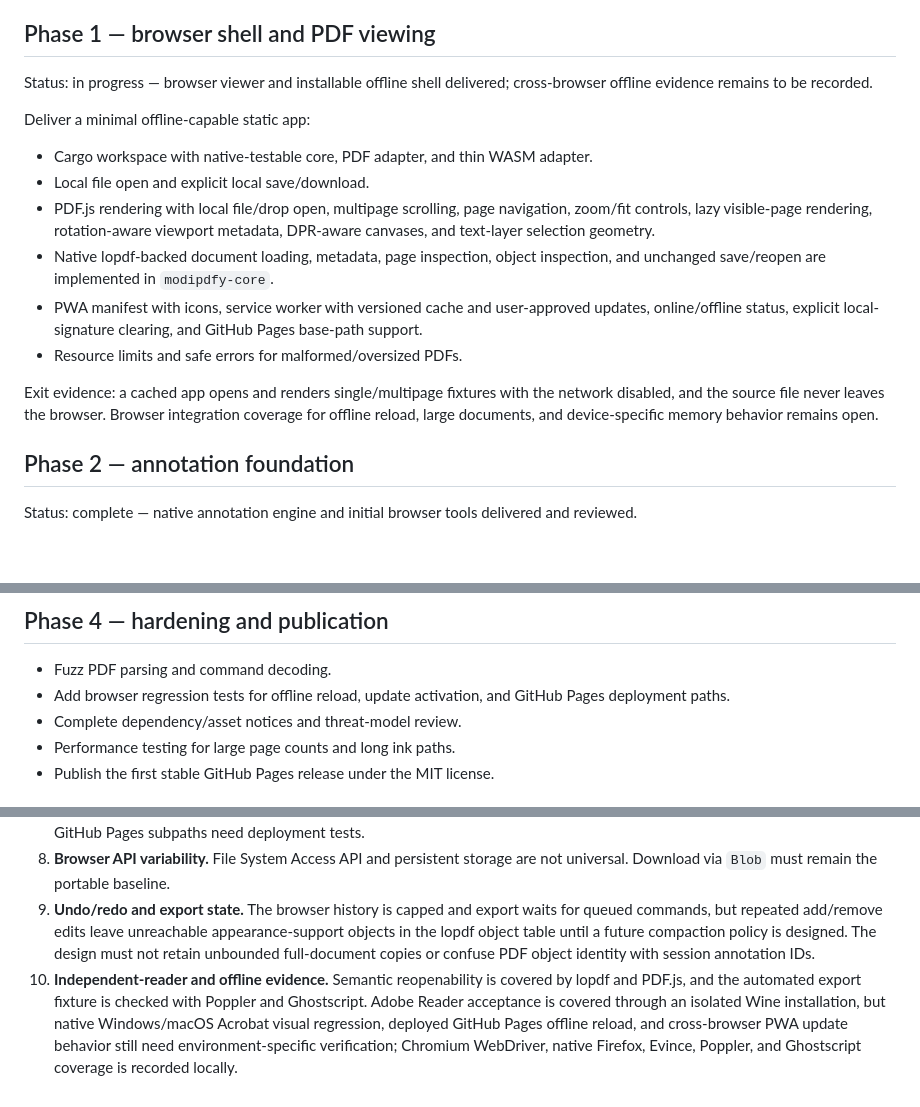
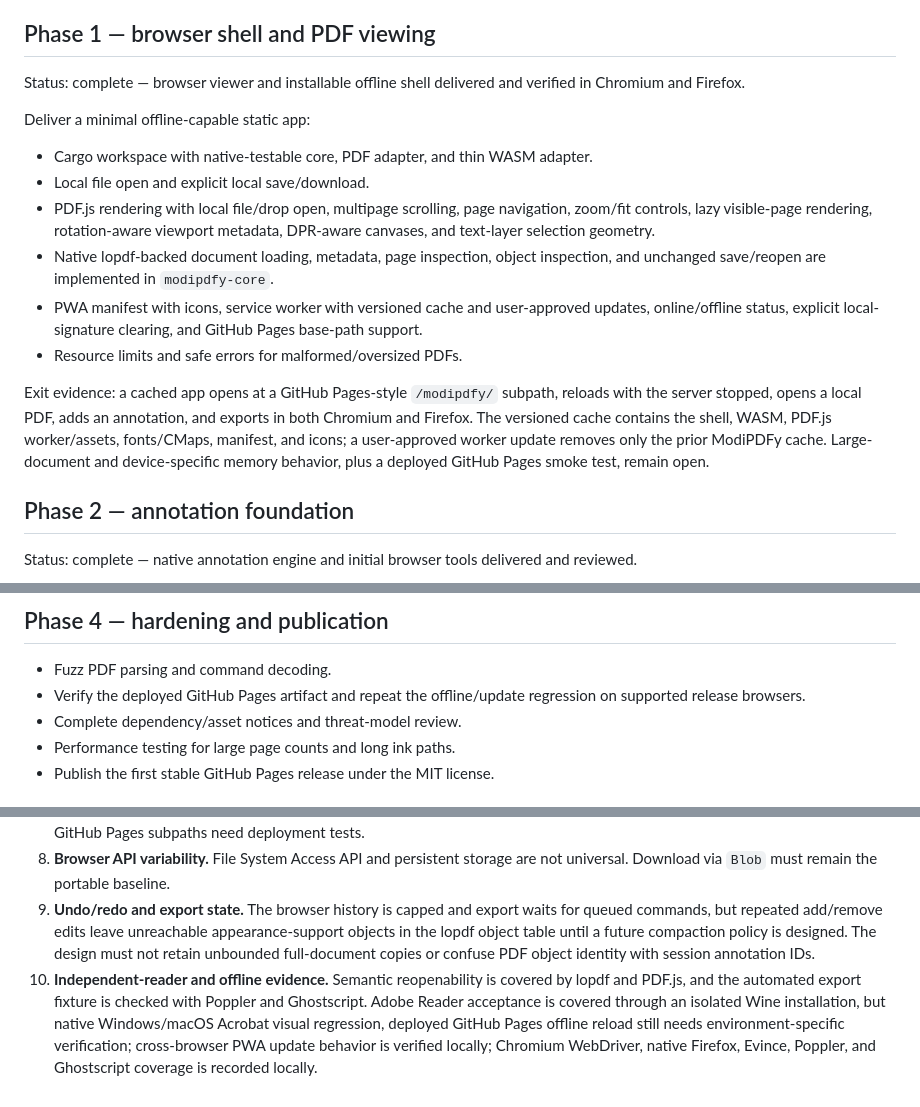
Before and after one commit to yhgf6znd/ModiPDFy, a Markdown page: docs/roadmap.md, 3 parts joined by grey strips. Drawn GitHub-style; blank space fills up the shorter version.

Commit message:
docs: record offline PWA verification

```diff
--- a/docs/roadmap.md
+++ b/docs/roadmap.md
@@ -11,7 +11,7 @@ Status: documented.
 
 ## Phase 1 — browser shell and PDF viewing
 
-Status: in progress — browser viewer and installable offline shell delivered; cross-browser offline evidence remains to be recorded.
+Status: complete — browser viewer and installable offline shell delivered and verified in Chromium and Firefox.
 
 Deliver a minimal offline-capable static app:
 
@@ -22,7 +22,7 @@ Deliver a minimal offline-capable static app:
 - PWA manifest with icons, service worker with versioned cache and user-approved updates, online/offline status, explicit local-signature clearing, and GitHub Pages base-path support.
 - Resource limits and safe errors for malformed/oversized PDFs.
 
-Exit evidence: a cached app opens and renders single/multipage fixtures with the network disabled, and the source file never leaves the browser. Browser integration coverage for offline reload, large documents, and device-specific memory behavior remains open.
+Exit evidence: a cached app opens at a GitHub Pages-style `/modipdfy/` subpath, reloads with the server stopped, opens a local PDF, adds an annotation, and exports in both Chromium and Firefox. The versioned cache contains the shell, WASM, PDF.js worker/assets, fonts/CMaps, manifest, and icons; a user-approved worker update removes only the prior ModiPDFy cache. Large-document and device-specific memory behavior, plus a deployed GitHub Pages smoke test, remain open.
 
 ## Phase 2 — annotation foundation
 
@@ -53,7 +53,7 @@ Exit evidence: keyboard and pointer workflows are accessible; committed-state ex
 ## Phase 4 — hardening and publication
 
 - Fuzz PDF parsing and command decoding.
-- Add browser regression tests for offline reload, update activation, and GitHub Pages deployment paths.
+- Verify the deployed GitHub Pages artifact and repeat the offline/update regression on supported release browsers.
 - Complete dependency/asset notices and threat-model review.
 - Performance testing for large page counts and long ink paths.
 - Publish the first stable GitHub Pages release under the MIT license.
@@ -81,4 +81,4 @@ Each future feature must preserve the same browser-only privacy boundary and mus
 7. **PDF.js and Rust/WASM packaging.** Worker paths, cross-origin isolation assumptions, asset pinning, CMap/font precaching, and GitHub Pages subpaths need deployment tests.
 8. **Browser API variability.** File System Access API and persistent storage are not universal. Download via `Blob` must remain the portable baseline.
 9. **Undo/redo and export state.** The browser history is capped and export waits for queued commands, but repeated add/remove edits leave unreachable appearance-support objects in the lopdf object table until a future compaction policy is designed. The design must not retain unbounded full-document copies or confuse PDF object identity with session annotation IDs.
-10. **Independent-reader and offline evidence.** Semantic reopenability is covered by lopdf and PDF.js, and the automated export fixture is checked with Poppler and Ghostscript. Adobe Reader acceptance is covered through an isolated Wine installation, but native Windows/macOS Acrobat visual regression, deployed GitHub Pages offline reload, and cross-browser PWA update behavior still need environment-specific verification; Chromium WebDriver, native Firefox, Evince, Poppler, and Ghostscript coverage is recorded locally.
+10. **Independent-reader and offline evidence.** Semantic reopenability is covered by lopdf and PDF.js, and the automated export fixture is checked with Poppler and Ghostscript. Adobe Reader acceptance is covered through an isolated Wine installation, but native Windows/macOS Acrobat visual regression, deployed GitHub Pages offline reload still needs environment-specific verification; cross-browser PWA update behavior is verified locally; Chromium WebDriver, native Firefox, Evince, Poppler, and Ghostscript coverage is recorded locally.
```
